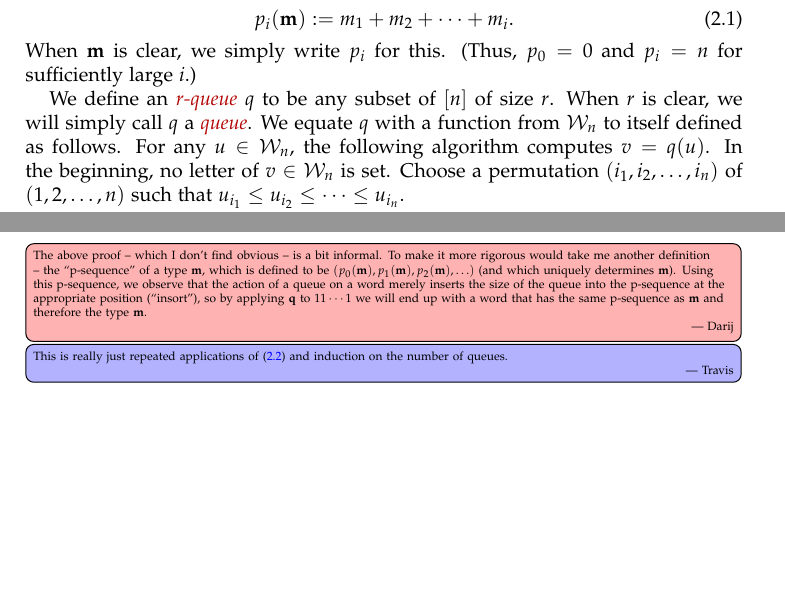
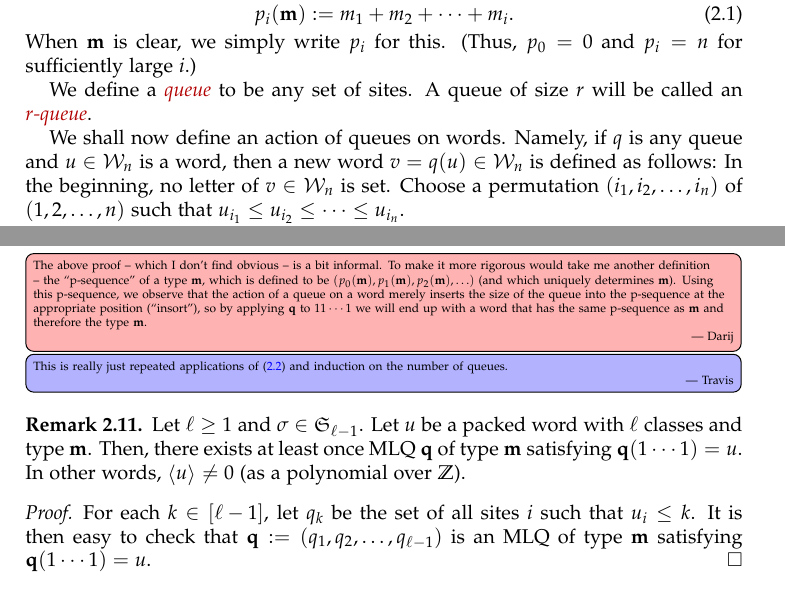
Before and after one commit to darijgr/schur-mlq, a LaTeX paper (mlqs.tex): two parts of pages 4 and 6 of 28 before the commit and two parts of pages 4 and 7 of 28 after it, joined at a grey line, cut so that both start at the same text, the shorter picture padded with empty space. Compiled offline with pdfLaTeX.

Commit message:
minor improvements in Section 2

```diff
--- a/mlqs.tex
+++ b/mlqs.tex
@@ -384,9 +384,12 @@ p_i(\mm) := m_1 + m_2 + \cdots + m_i.
 When $\mm$ is clear, we simply write $p_i$ for this.
 (Thus, $p_0 = 0$ and $p_i = n$ for sufficiently large $i$.)
 
-We define an \defn{$r$-queue} $q$ to be any subset of $\ive{n}$ of size $r$. When $r$ is clear, we will simply call $q$ a \defn{queue}.
-We equate $q$ with a function from $\mcW_n$ to itself defined as follows.
-For any $u \in \mcW_n$, the following algorithm computes $v = q(u)$.
+We define a \defn{queue} to be any set of sites.
+A queue of size $r$ will be called an \defn{$r$-queue}.
+
+We shall now define an action of queues on words.
+Namely, if $q$ is any queue and $u \in \mcW_n$ is a word,
+then a new word $v = q(u) \in \mcW_n$ is defined as follows:
 In the beginning, no letter of $v \in \mcW_n$ is set.
 Choose a permutation $\tup{i_1, i_2, \ldots, i_n}$ of $\tup{1, 2, \ldots, n}$
 such that $u_{i_1} \leq u_{i_2} \leq \cdots \leq u_{i_n}$.
@@ -642,6 +649,16 @@ In other words, the type of the word $\qq(1 \dotsm 1)$ is $\mm$.
 \Darij{The above proof -- which I don't find obvious -- is a bit informal. To make it more rigorous would take me another definition -- the ``p-sequence'' of a type $\mm$, which is defined to be $\tup{p_0(\mm), p_1(\mm), p_2(\mm), \ldots}$ (and which uniquely determines $\mm$). Using this p-sequence, we observe that the action of a queue on a word merely inserts the size of the queue into the p-sequence at the appropriate position (``insort''), so by applying $\qq$ to $11\cdots 1$ we will end up with a word that has the same p-sequence as $\mm$ and therefore the type $\mm$.}
 \Travis{This is really just repeated applications of~\eqref{eq:queue_type_change} and induction on the number of queues.}
 
+\begin{remark}
+Let $\ell \geq 1$ and $\sigma \in \SymGp{\ell-1}$. Let $u$ be a packed word with $\ell$ classes and type $\mm$.
+Then, there exists at least once MLQ $\qq$ of type $\mm$ satisfying $\qq(1 \dotsm 1) = u$.
+In other words, $\swt{u} \neq 0$ (as a polynomial over $\ZZ$).
+\end{remark}
+
+\begin{proof}
+For each $k \in \ive{\ell-1}$, let $q_k$ be the set of all sites $i$ such that $u_i \leq k$.
+It is then easy to check that $\qq := \tup{q_1, q_2, \ldots, q_{\ell-1}}$ is an MLQ of type $\mm$ satisfying $\qq(1 \dotsm 1) = u$.
+\end{proof}
 
 
 %%%%%%%%%%
```
Also changed, not shown: mlqs.tex (10 more changed lines).
